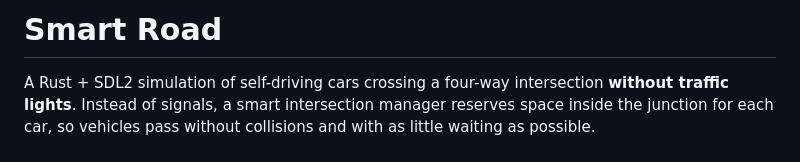
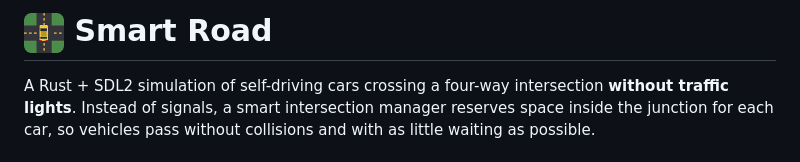
Before and after one commit to yousif-gh/smart-road, a Markdown page: README.md, the part around the change. Rendered like a GitHub page; pictures changed too: assets/icon.png (added).

```diff
--- a/README.md
+++ b/README.md
@@ -1,4 +1,4 @@
-# Smart Road
+# <img src="assets/icon.png" alt="Smart Road icon" width="40" align="center"> Smart Road
 
 A Rust + SDL2 simulation of self-driving cars crossing a four-way intersection **without traffic lights**. Instead of signals, a smart intersection manager reserves space inside the junction for each car, so vehicles pass without collisions and with as little waiting as possible.
 
```
Also changed, not shown: 1 other file.
